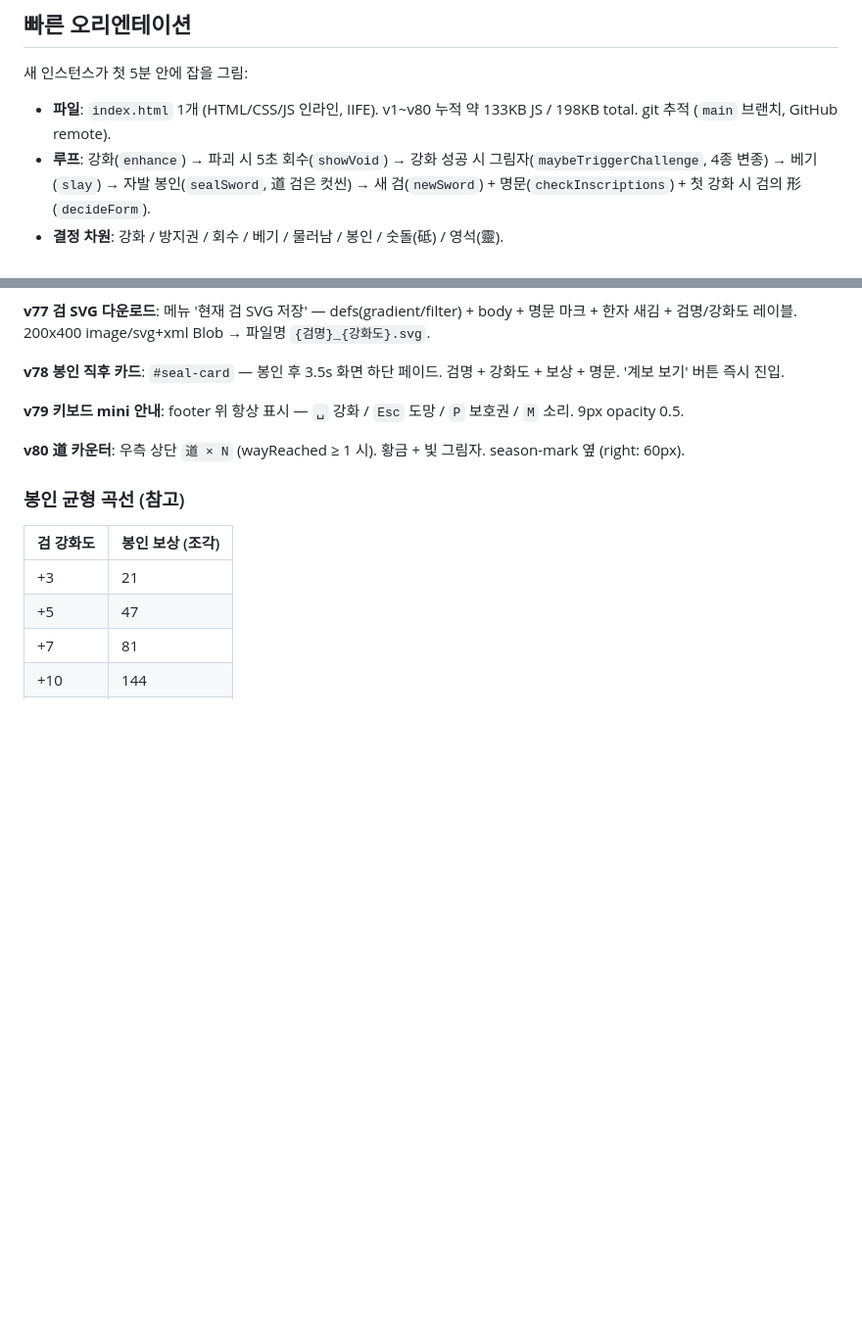
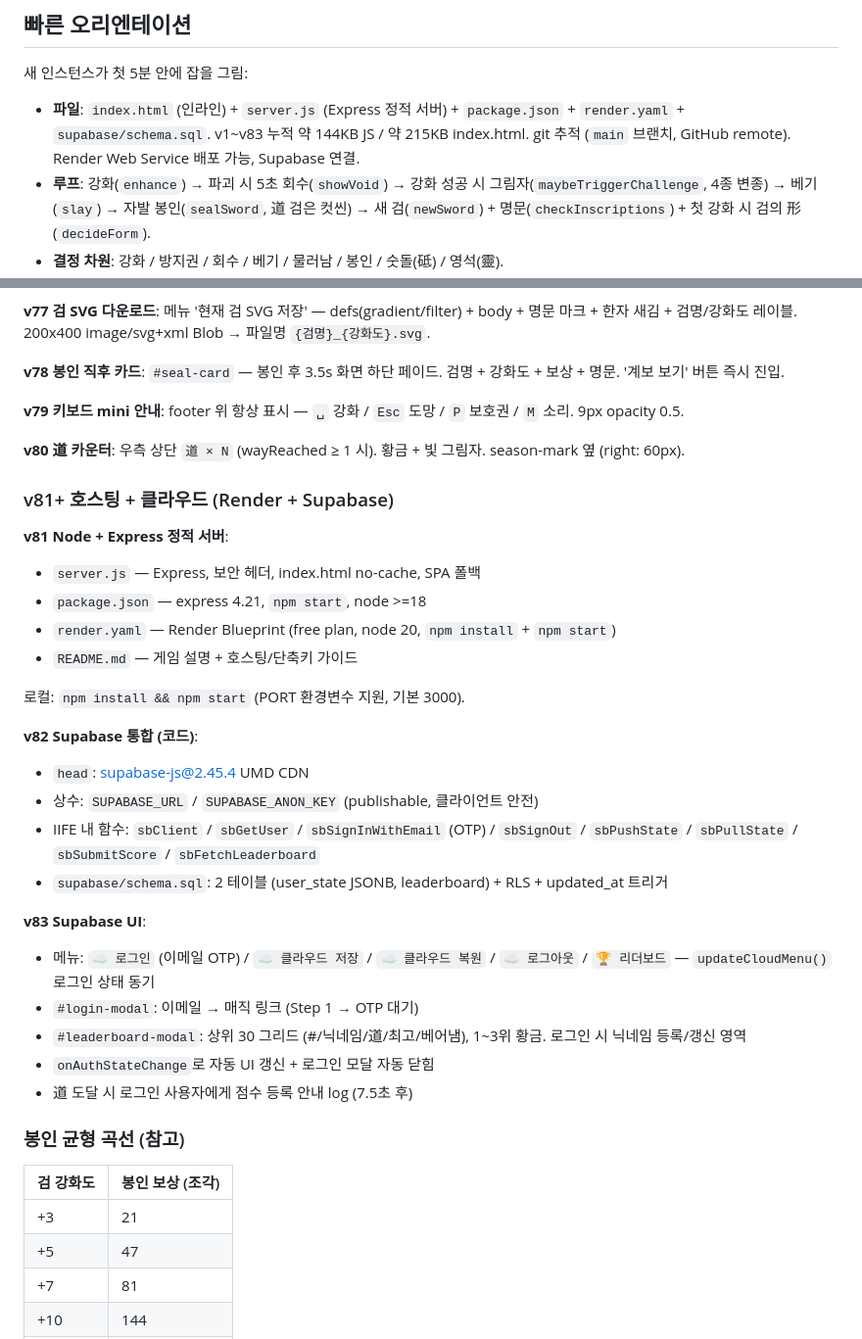
Before and after one commit to ChangSubKwak/my-reinforce-sword, a Markdown page: CLAUDE.md, 2 parts joined by grey strips. Shown at 98% size. Rendered like a GitHub page; blank space fills up the shorter version.

Commit message:
docs: CLAUDE.md v81~v83 반영 (Render + Supabase)
- 파일 구조 갱신 (server.js, package.json, render.yaml, supabase/schema.sql)
- v81~v83 시스템 설명 (호스팅 + 클라우드)

🤖 Generated with [Claude Code](https://claude.com/claude-code)

Co-Authored-By: Claude Opus 4.7 (1M context) <noreply@anthropic.com>

```diff
--- a/CLAUDE.md
+++ b/CLAUDE.md
@@ -12,7 +12,7 @@ This file provides guidance to Claude Code (claude.ai/code) when working with co
 
 새 인스턴스가 첫 5분 안에 잡을 그림:
 
-- **파일**: `index.html` 1개 (HTML/CSS/JS 인라인, IIFE). v1~v80 누적 약 133KB JS / 198KB total. git 추적 (`main` 브랜치, GitHub remote).
+- **파일**: `index.html` (인라인) + `server.js` (Express 정적 서버) + `package.json` + `render.yaml` + `supabase/schema.sql`. v1~v83 누적 약 144KB JS / 약 215KB index.html. git 추적 (`main` 브랜치, GitHub remote). Render Web Service 배포 가능, Supabase 연결.
 - **루프**: 강화(`enhance`) → 파괴 시 5초 회수(`showVoid`) → 강화 성공 시 그림자(`maybeTriggerChallenge`, 4종 변종) → 베기(`slay`) → 자발 봉인(`sealSword`, 道 검은 컷씬) → 새 검(`newSword`) + 명문(`checkInscriptions`) + 첫 강화 시 검의 形(`decideForm`).
 - **결정 차원**: 강화 / 방지권 / 회수 / 베기 / 물러남 / 봉인 / 숫돌(砥) / 영석(靈).
 - **상태 진입점**: `let state = {...}` 한 객체. `localStorage['reinforce_sword_v1']`. 음소거는 별도 키 `reinforce_sword_muted`.
@@ -571,6 +571,29 @@ footer 7개 버튼 → 3개 (조합소·계보·詩集) + 우상단 ≡ 메뉴 (
 
 **v80 道 카운터**: 우측 상단 `道 × N` (wayReached ≥ 1 시). 황금 + 빛 그림자. season-mark 옆 (right: 60px).
 
+### v81+ 호스팅 + 클라우드 (Render + Supabase)
+
+**v81 Node + Express 정적 서버**:
+- `server.js` — Express, 보안 헤더, index.html no-cache, SPA 폴백
+- `package.json` — express 4.21, `npm start`, node >=18
+- `render.yaml` — Render Blueprint (free plan, node 20, `npm install` + `npm start`)
+- `README.md` — 게임 설명 + 호스팅/단축키 가이드
+
+로컬: `npm install && npm start` (PORT 환경변수 지원, 기본 3000).
+
+**v82 Supabase 통합 (코드)**:
+- `head`: supabase-js@2.45.4 UMD CDN
+- 상수: `SUPABASE_URL` / `SUPABASE_ANON_KEY` (publishable, 클라이언트 안전)
+- IIFE 내 함수: `sbClient` / `sbGetUser` / `sbSignInWithEmail` (OTP) / `sbSignOut` / `sbPushState` / `sbPullState` / `sbSubmitScore` / `sbFetchLeaderboard`
+- `supabase/schema.sql`: 2 테이블 (user_state JSONB, leaderboard) + RLS + updated_at 트리거
+
+**v83 Supabase UI**:
+- 메뉴: `☁ 로그인` (이메일 OTP) / `☁ 클라우드 저장` / `☁ 클라우드 복원` / `☁ 로그아웃` / `🏆 리더보드` — `updateCloudMenu()` 로그인 상태 동기
+- `#login-modal`: 이메일 → 매직 링크 (Step 1 → OTP 대기)
+- `#leaderboard-modal`: 상위 30 그리드 (#/닉네임/道/최고/베어냄), 1~3위 황금. 로그인 시 닉네임 등록/갱신 영역
+- `onAuthStateChange`로 자동 UI 갱신 + 로그인 모달 자동 닫힘
+- 道 도달 시 로그인 사용자에게 점수 등록 안내 log (7.5초 후)
+
 ### 봉인 균형 곡선 (참고)
 
 | 검 강화도 | 봉인 보상 (조각) |
```
